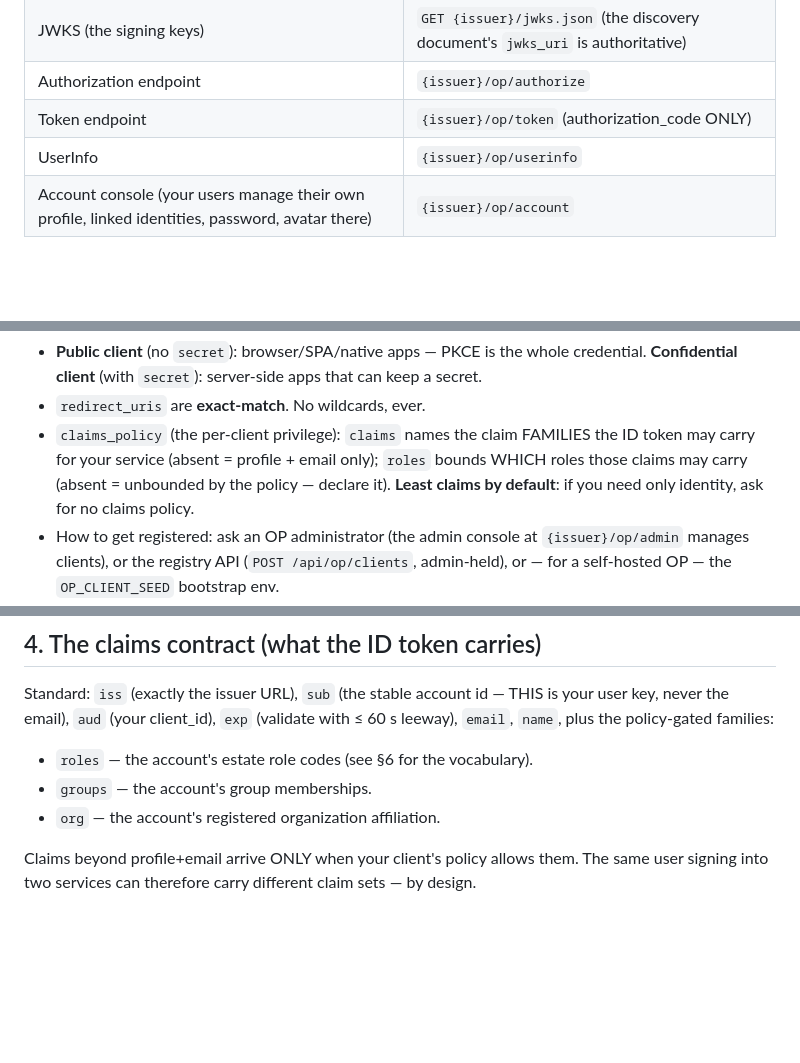
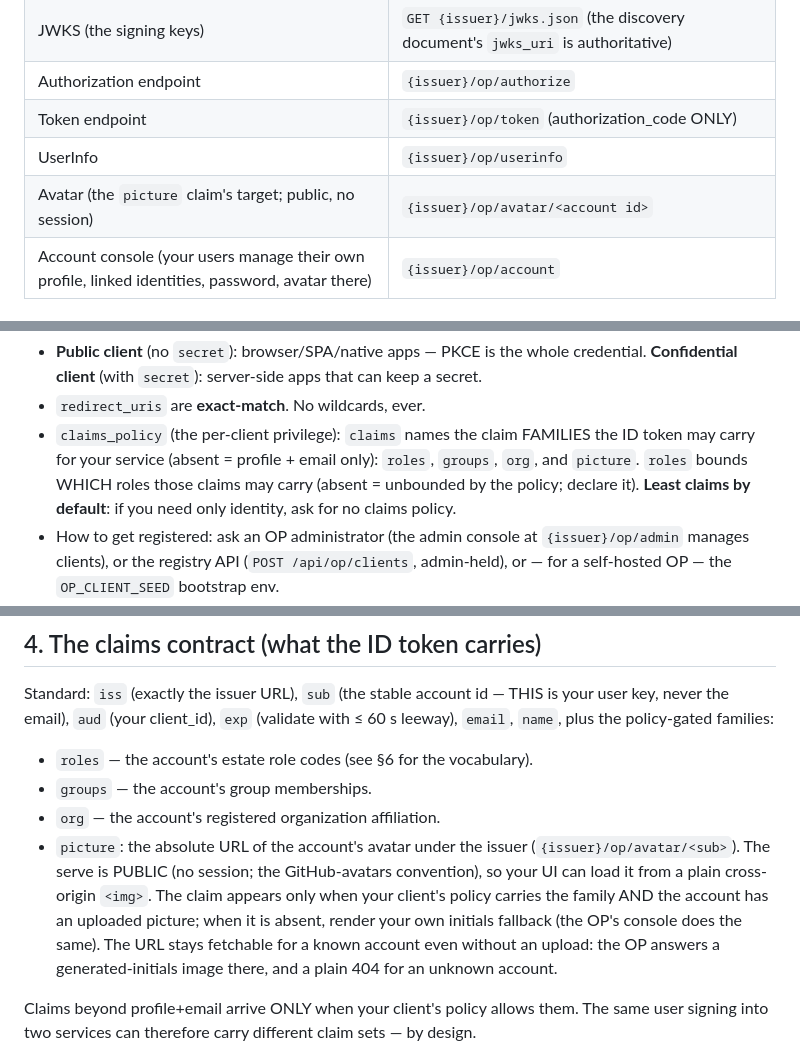
Before and after one commit to oimlsmart/identity, a Markdown page: docs/integration/identity-service.md, 3 parts joined by grey strips. Rendered like a GitHub page; blank space fills up the shorter version.

```diff
--- a/docs/integration/identity-service.md
+++ b/docs/integration/identity-service.md
@@ -45,6 +45,7 @@ Issuer: `https://id.oimlsmart.org`
 | Authorization endpoint | `{issuer}/op/authorize` |
 | Token endpoint | `{issuer}/op/token` (authorization_code ONLY) |
 | UserInfo | `{issuer}/op/userinfo` |
+| Avatar (the `picture` claim's target; public, no session) | `{issuer}/op/avatar/<account id>` |
 | Account console (your users manage their own profile, linked identities, password, avatar there) | `{issuer}/op/account` |
 
 ## 3. Onboarding your service (the client registry)
@@ -70,8 +71,9 @@ Your service needs a client registration on the OP. One entry:
 - `redirect_uris` are **exact-match**. No wildcards, ever.
 - `claims_policy` (the per-client privilege): `claims` names the claim
   FAMILIES the ID token may carry for your service (absent = profile +
-  email only); `roles` bounds WHICH roles those claims may carry
-  (absent = unbounded by the policy — declare it). **Least claims by
+  email only): `roles`, `groups`, `org`, and `picture`. `roles` bounds
+  WHICH roles those claims may carry
+  (absent = unbounded by the policy; declare it). **Least claims by
   default**: if you need only identity, ask for no claims policy.
 - How to get registered: ask an OP administrator (the admin console at
   `{issuer}/op/admin` manages clients), or the registry API
@@ -91,6 +93,15 @@ families:
 - `roles` — the account's estate role codes (see §6 for the vocabulary).
 - `groups` — the account's group memberships.
 - `org` — the account's registered organization affiliation.
+- `picture`: the absolute URL of the account's avatar under the issuer
+  (`{issuer}/op/avatar/<sub>`). The serve is PUBLIC (no session; the
+  GitHub-avatars convention), so your UI can load it from a plain
+  cross-origin `<img>`. The claim appears only when your client's policy
+  carries the family AND the account has an uploaded picture; when it is
+  absent, render your own initials fallback (the OP's console does the
+  same). The URL stays fetchable for a known account even without an
+  upload: the OP answers a generated-initials image there, and a plain
+  404 for an unknown account.
 
 Claims beyond profile+email arrive ONLY when your client's policy
 allows them. The same user signing into two services can therefore
```
Also changed, not shown: docs/deployment/identity.md (+13 -0 lines).
